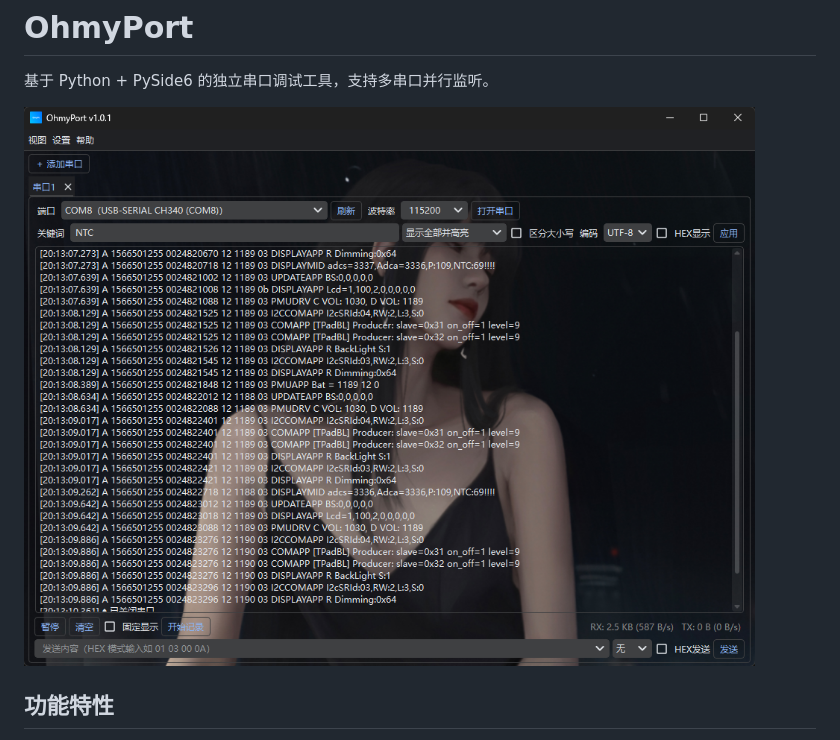
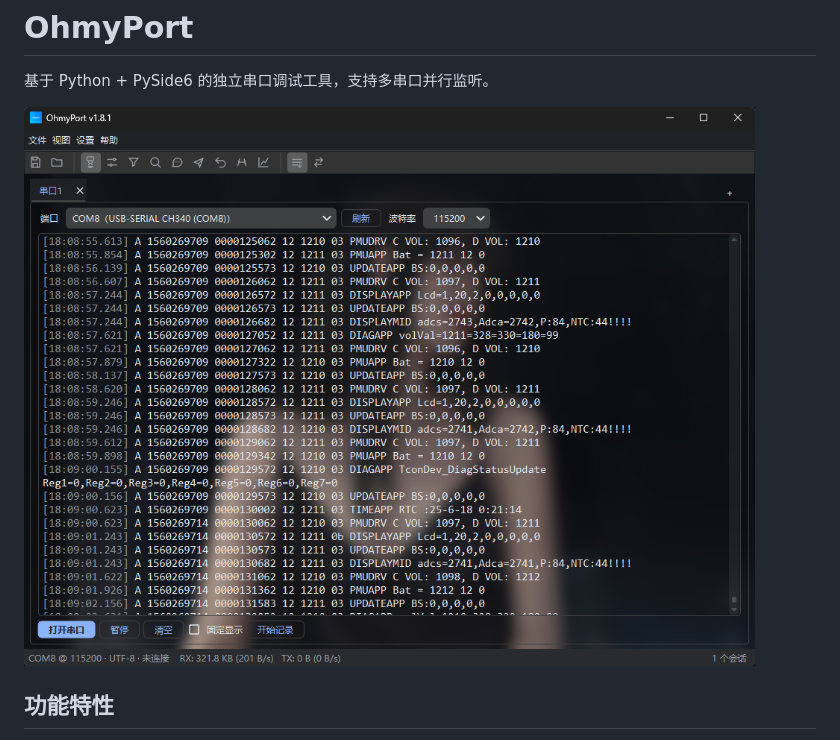
Before and after one commit to Joke66/ohmy-port, a Markdown page: README.md, the part around the change. GitHub-like rendering; pictures changed too: image1.png (added).

Commit message:
update README.md.
Signed-off-by: ShineZhang <1366781112@qq.com>

```diff
--- a/README.md
+++ b/README.md
@@ -2,8 +2,7 @@
 
 基于 Python + PySide6 的独立串口调试工具，支持多串口并行监听。
 
-![输入图片说明](image.png)
-
+![输入图片说明](image1.png)
 ## 功能特性
 
 - **串口收发**：真·HEX 收发、编码选择（ASCII / UTF-8 / GBK）、完整串口参数（数据位/停止位/校验位/流控/DTR/RTS）、端口热插拔自动检测
```
